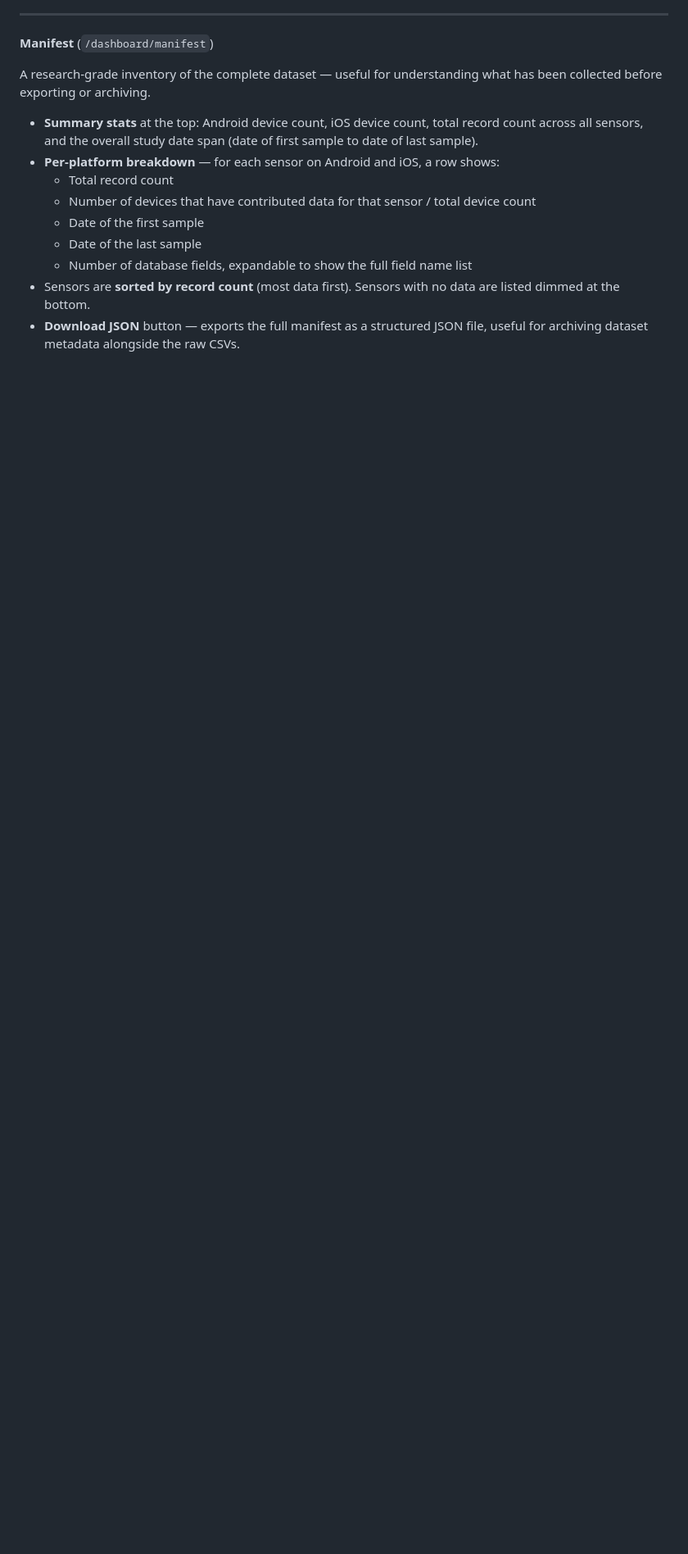
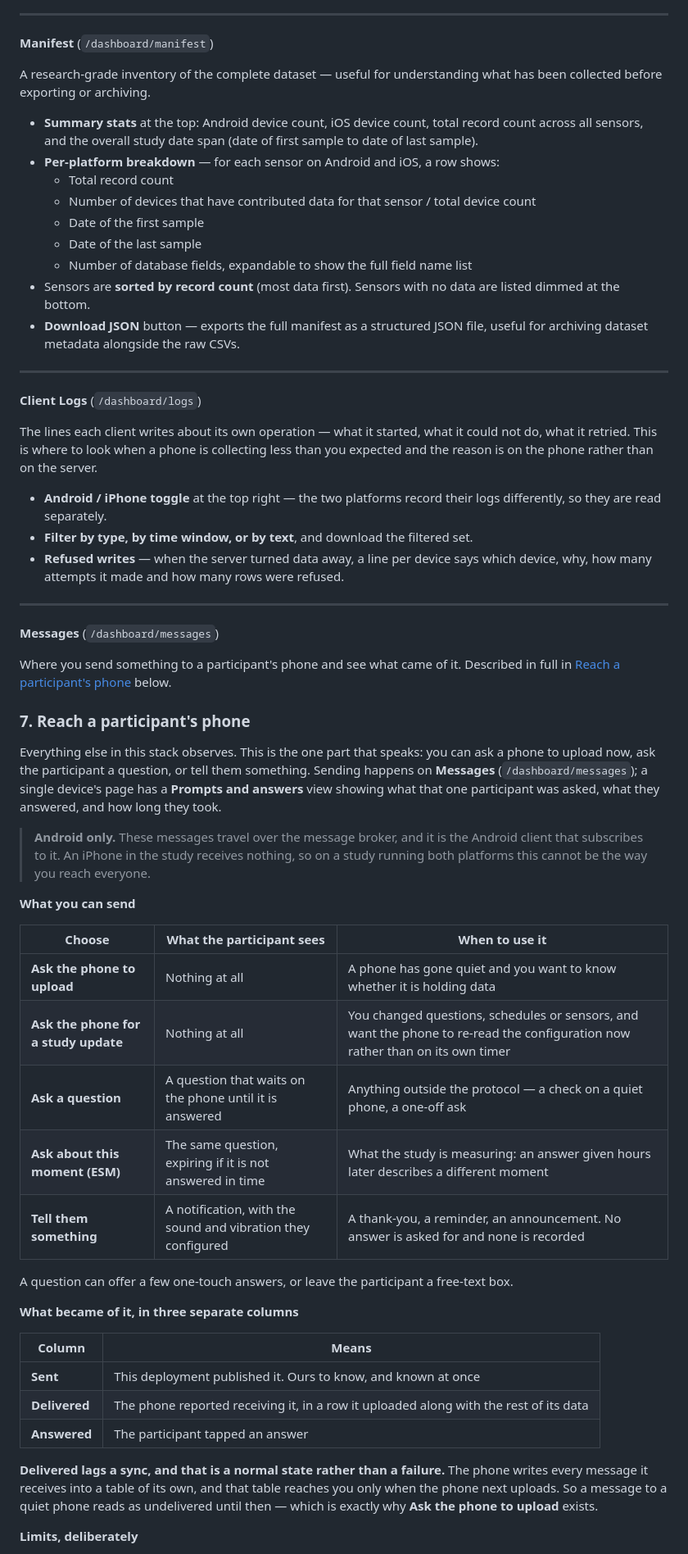
Before and after one commit to va13k/aware_dashboard, a Markdown page: README.md, the part around one of its changes. Shown at 82% size. Rendered like a GitHub page; blank space fills up the shorter version.

Commit message:
Docs: Route each reader, and doс reaching a phone

```diff
--- a/README.md
+++ b/README.md
@@ -948,3 +950,49 @@ A research-grade inventory of the complete dataset — useful for understanding
 - Sensors are **sorted by record count** (most data first). Sensors with no data are listed dimmed at the bottom.
 - **Download JSON** button — exports the full manifest as a structured JSON file, useful for archiving dataset metadata alongside the raw CSVs.
 
+---
+
+**Client Logs** (`/dashboard/logs`)
+
+The lines each client writes about its own operation — what it started, what it could not do, what it retried. This is where to look when a phone is collecting less than you expected and the reason is on the phone rather than on the server.
+
+- **Android / iPhone toggle** at the top right — the two platforms record their logs differently, so they are read separately.
+- **Filter by type, by time window, or by text**, and download the filtered set.
+- **Refused writes** — when the server turned data away, a line per device says which device, why, how many attempts it made and how many rows were refused.
+
+---
+
+**Messages** (`/dashboard/messages`)
+
+Where you send something to a participant's phone and see what came of it. Described in full in [Reach a participant's phone](#7-reach-a-participants-phone) below.
+
+### 7. Reach a participant's phone
+
+Everything else in this stack observes. This is the one part that speaks: you can ask a phone to upload now, ask the participant a question, or tell them something. Sending happens on **Messages** (`/dashboard/messages`); a single device's page has a **Prompts and answers** view showing what that one participant was asked, what they answered, and how long they took.
+
+> **Android only.** These messages travel over the message broker, and it is the Android client that subscribes to it. An iPhone in the study receives nothing, so on a study running both platforms this cannot be the way you reach everyone.
+
+**What you can send**
+
+| Choose | What the participant sees | When to use it |
+| --- | --- | --- |
+| **Ask the phone to upload** | Nothing at all | A phone has gone quiet and you want to know whether it is holding data |
+| **Ask the phone for a study update** | Nothing at all | You changed questions, schedules or sensors, and want the phone to re-read the configuration now rather than on its own timer |
+| **Ask a question** | A question that waits on the phone until it is answered | Anything outside the protocol — a check on a quiet phone, a one-off ask |
+| **Ask about this moment (ESM)** | The same question, expiring if it is not answered in time | What the study is measuring: an answer given hours later describes a different moment |
+| **Tell them something** | A notification, with the sound and vibration they configured | A thank-you, a reminder, an announcement. No answer is asked for and none is recorded |
+
+A question can offer a few one-touch answers, or leave the participant a free-text box.
+
+**What became of it, in three separate columns**
+
+| Column | Means |
+| ------ | ----- |
+| **Sent** | This deployment published it. Ours to know, and known at once |
+| **Delivered** | The phone reported receiving it, in a row it uploaded along with the rest of its data |
+| **Answered** | The participant tapped an answer |
+
+**Delivered lags a sync, and that is a normal state rather than a failure.** The phone writes every message it receives into a table of its own, and that table reaches you only when the phone next uploads. So a message to a quiet phone reads as undelivered until then — which is exactly why **Ask the phone to upload** exists.
+
+**Limits, deliberately**
+
```
Also changed, not shown: other parts of README.md (+25 -3 lines).
